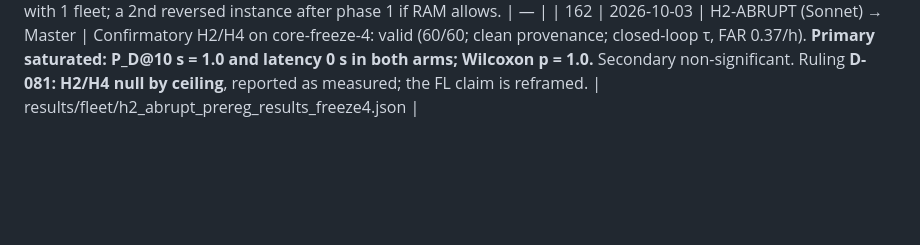
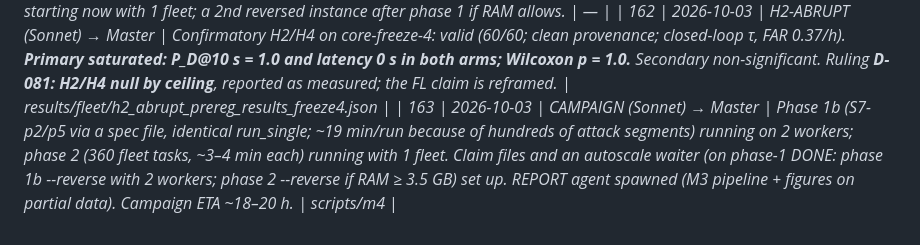
Before and after one commit to Praty0512/fedqpnt, a Markdown page: EXECUTION_LOG.md, the part around the change. GitHub-like rendering; blank space fills up the shorter version.

Commit message:
log #163
Co-Authored-By: Claude Opus 5.5 <noreply@anthropic.com>

```diff
--- a/EXECUTION_LOG.md
+++ b/EXECUTION_LOG.md
@@ -191,3 +191,4 @@ Chronological. Timestamps local (IST).
 | 160 | 2026-10-03 | CAMPAIGN (Sonnet) → Master | M4 phase 1 launched detached at 00:58 (4 workers; 4,980 single-node tasks; ~15–17 h at ~5 runs/min). Found: run_campaign cannot pass detector_weights_path (it would have used the old detector), so the new scripts/m4_campaign.py passes v3 explicitly, with assertions. Launch 0 crashed on the Windows spawn guard (0 runs). Phase 2 (360 fleet tasks) waits for H2 to finish. A process enumeration was denied by the classifier (not pursued). |  scripts/m4_campaign.py |
 | 161 | 2026-10-03 | Master | Progress at 10:13: M4 phase 1 3625/4980 processed, **240 failures = all S7-p2/S7-p5 (both grades): WinError 206, the spec JSON exceeds the Windows command-line limit** (an orchestration bug in fedqpnt/eval/campaign._execute_one). Fix routed WITHOUT touching frozen fedqpnt/: a script-level spec-file launcher (phase 1b, identical run_single call). H2 confirmatory chain completed 01:58 (60/60 + calibration + analysis); final report requested. M4 phase 2 (360 fleet tasks) starting now with 1 fleet; a 2nd reversed instance after phase 1 if RAM allows. |  — |
 | 162 | 2026-10-03 | H2-ABRUPT (Sonnet) → Master | Confirmatory H2/H4 on core-freeze-4: valid (60/60; clean provenance; closed-loop τ, FAR 0.37/h). **Primary saturated: P_D@10 s = 1.0 and latency 0 s in both arms; Wilcoxon p = 1.0.** Secondary non-significant. Ruling **D-081: H2/H4 null by ceiling**, reported as measured; the FL claim is reframed. | results/fleet/h2_abrupt_prereg_results_freeze4.json |
+| 163 | 2026-10-03 | CAMPAIGN (Sonnet) → Master | Phase 1b (S7-p2/p5 via a spec file, identical run_single; ~19 min/run because of hundreds of attack segments) running on 2 workers; phase 2 (360 fleet tasks, ~3–4 min each) running with 1 fleet. Claim files and an autoscale waiter (on phase-1 DONE: phase 1b --reverse with 2 workers; phase 2 --reverse if RAM ≥ 3.5 GB) set up. REPORT agent spawned (M3 pipeline + figures on partial data). Campaign ETA ~18–20 h. | scripts/m4_* |
```
